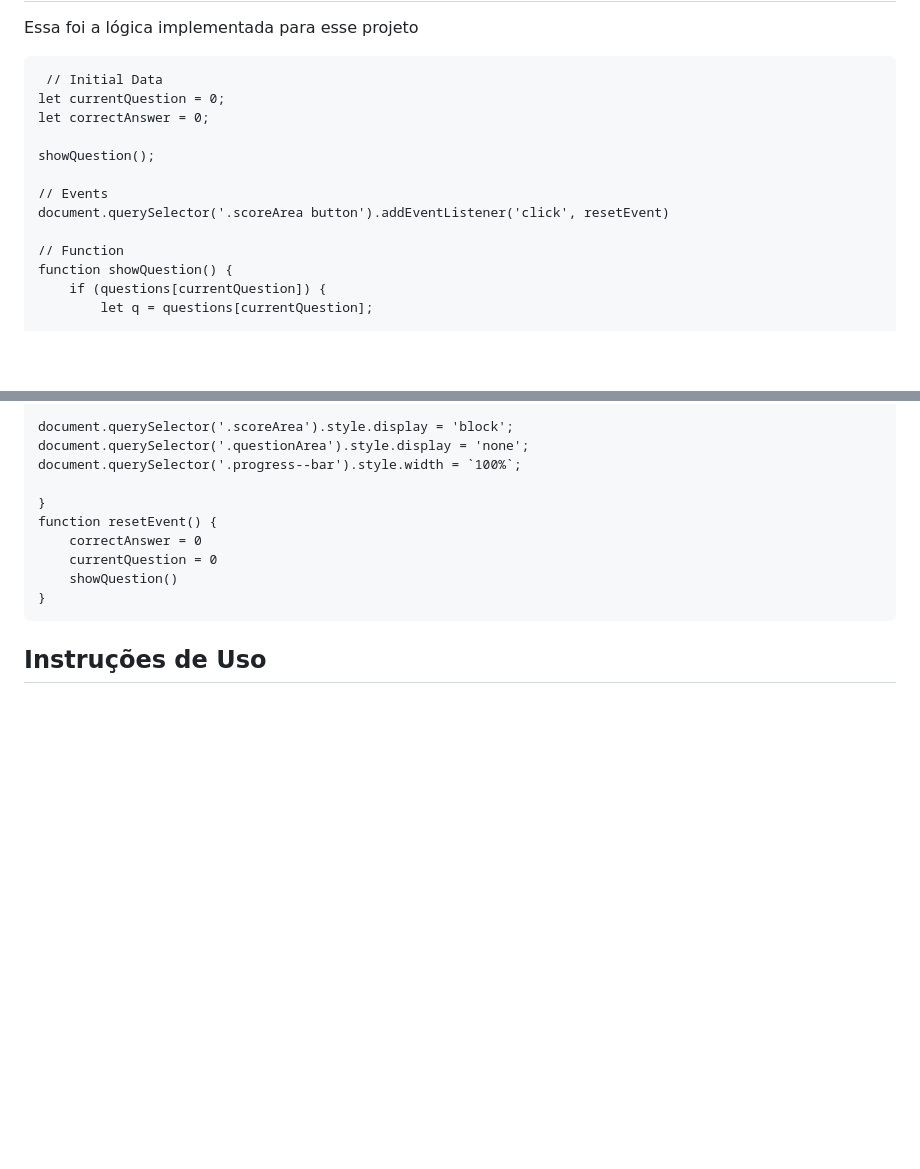
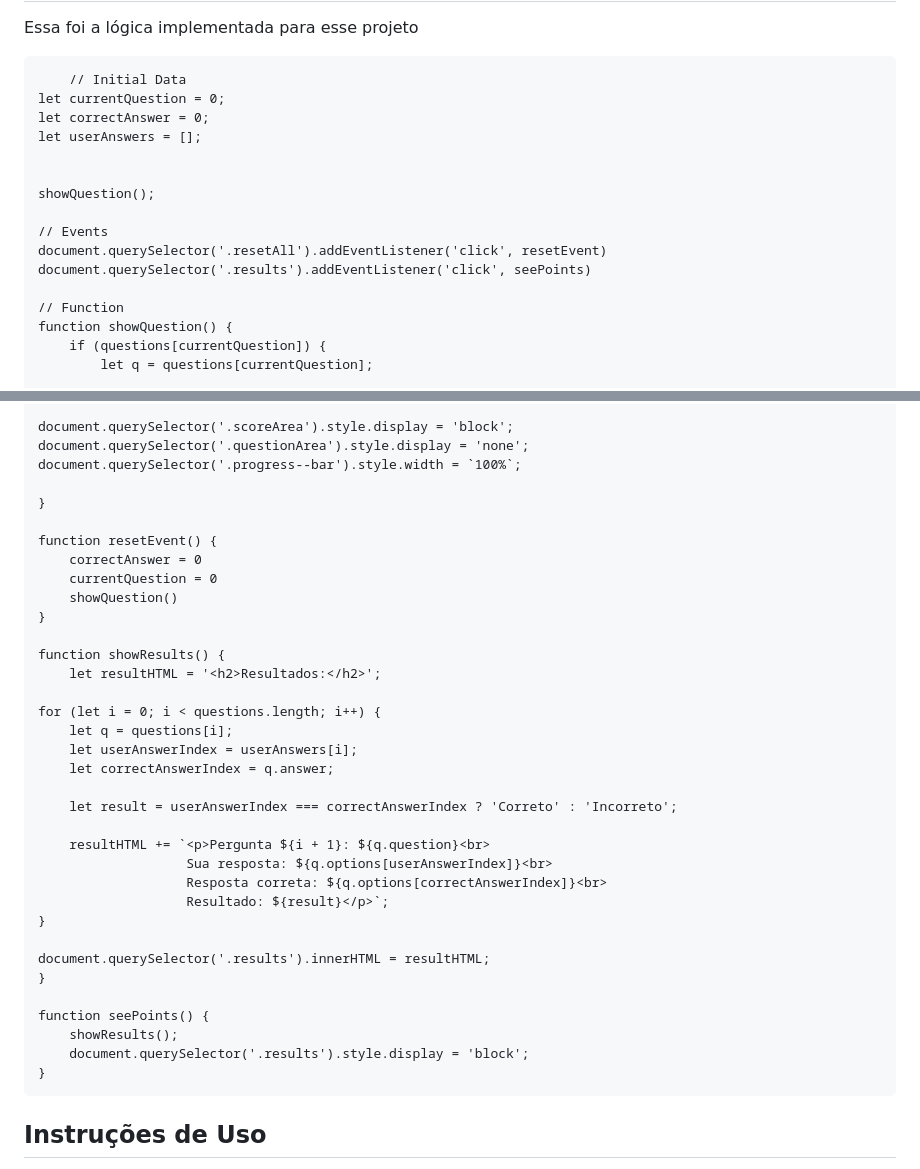
Before and after one commit to edvaldovitor250/quizz, a Markdown page: README.md, 2 parts joined by grey strips. GitHub-like rendering; blank space fills up the shorter version.

```diff
--- a/README.md
+++ b/README.md
@@ -35,14 +35,17 @@
       <h2>Lógica no JavaScript</h2>
       <p>Essa foi a lógica implementada para esse projeto</p>
 
-     // Initial Data
+        // Initial Data
     let currentQuestion = 0;
     let correctAnswer = 0;
+    let userAnswers = [];
+
 
     showQuestion();
 
     // Events
-    document.querySelector('.scoreArea button').addEventListener('click', resetEvent)
+    document.querySelector('.resetAll').addEventListener('click', resetEvent)
+    document.querySelector('.results').addEventListener('click', seePoints)
 
     // Function
     function showQuestion() {
@@ -109,10 +112,35 @@
     document.querySelector('.progress--bar').style.width = `100%`;
 
     }
+
     function resetEvent() {
         correctAnswer = 0
         currentQuestion = 0
         showQuestion()
+    }
+
+    function showResults() {
+        let resultHTML = '<h2>Resultados:</h2>';
+
+    for (let i = 0; i < questions.length; i++) {
+        let q = questions[i];
+        let userAnswerIndex = userAnswers[i];
+        let correctAnswerIndex = q.answer;
+
+        let result = userAnswerIndex === correctAnswerIndex ? 'Correto' : 'Incorreto';
+
+        resultHTML += `<p>Pergunta ${i + 1}: ${q.question}<br>
+                       Sua resposta: ${q.options[userAnswerIndex]}<br>
+                       Resposta correta: ${q.options[correctAnswerIndex]}<br>
+                       Resultado: ${result}</p>`;
+    }
+
+    document.querySelector('.results').innerHTML = resultHTML;
+    }
+
+    function seePoints() {
+        showResults();
+        document.querySelector('.results').style.display = 'block';
     }
 
 
```
